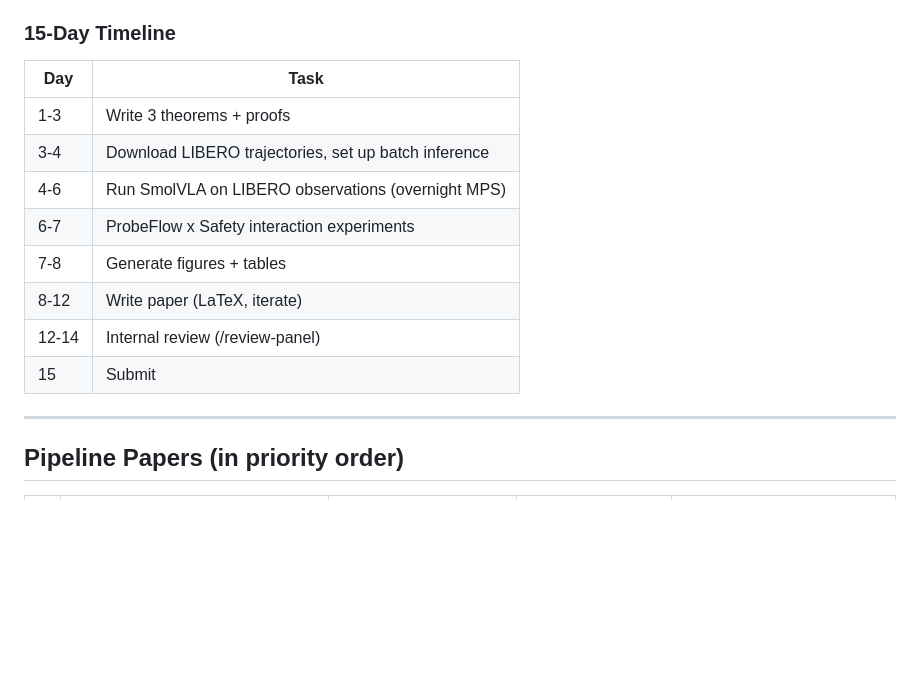
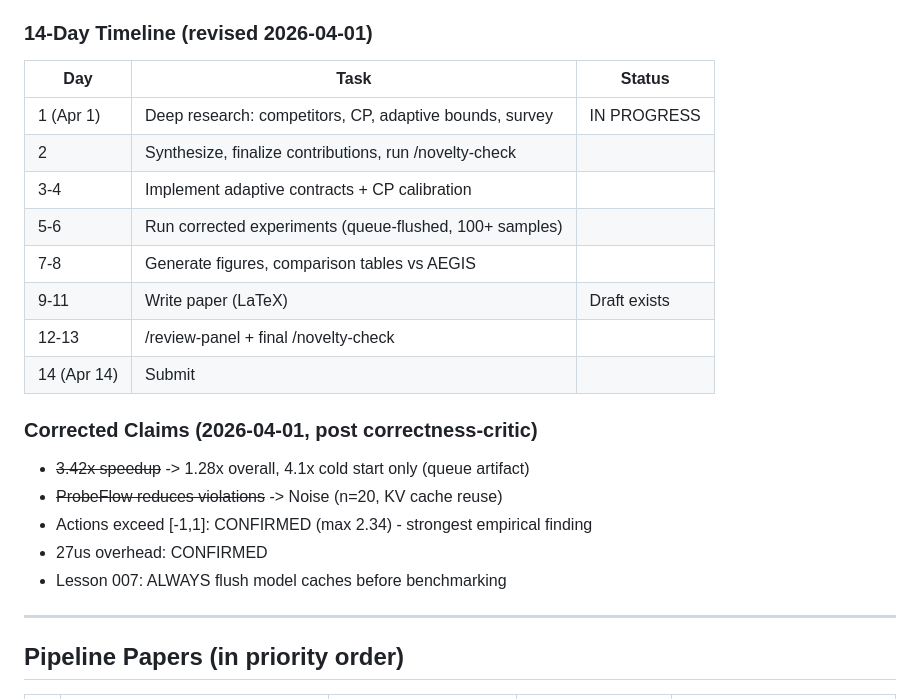
Before and after one commit to krishnam94/vla-edge, a Markdown page: docs/RESEARCH_STRATEGY.md, the part around the change. GitHub-like rendering; blank space fills up the shorter version.

Commit message:
Update research strategy: revised timeline, corrected claims, 5 deep research agents launched

```diff
--- a/docs/RESEARCH_STRATEGY.md
+++ b/docs/RESEARCH_STRATEGY.md
@@ -33,17 +33,24 @@ Single source of truth for research direction, paper plans, and process.
 - ProbeFlow interaction: does fewer steps increase violations?
 - Plot: Pareto curve (contract strictness vs violation rate)
 
-### 15-Day Timeline
-| Day | Task |
-|-----|------|
-| 1-3 | Write 3 theorems + proofs |
-| 3-4 | Download LIBERO trajectories, set up batch inference |
-| 4-6 | Run SmolVLA on LIBERO observations (overnight MPS) |
-| 6-7 | ProbeFlow x Safety interaction experiments |
-| 7-8 | Generate figures + tables |
-| 8-12 | Write paper (LaTeX, iterate) |
-| 12-14 | Internal review (/review-panel) |
-| 15 | Submit |
+### 14-Day Timeline (revised 2026-04-01)
+| Day | Task | Status |
+|-----|------|--------|
+| 1 (Apr 1) | Deep research: competitors, CP, adaptive bounds, survey | IN PROGRESS |
+| 2 | Synthesize, finalize contributions, run /novelty-check | |
+| 3-4 | Implement adaptive contracts + CP calibration | |
+| 5-6 | Run corrected experiments (queue-flushed, 100+ samples) | |
+| 7-8 | Generate figures, comparison tables vs AEGIS | |
+| 9-11 | Write paper (LaTeX) | Draft exists |
+| 12-13 | /review-panel + final /novelty-check | |
+| 14 (Apr 14) | Submit | |
+
+### Corrected Claims (2026-04-01, post correctness-critic)
+- ~~3.42x speedup~~ -> 1.28x overall, 4.1x cold start only (queue artifact)
+- ~~ProbeFlow reduces violations~~ -> Noise (n=20, KV cache reuse)
+- Actions exceed [-1,1]: CONFIRMED (max 2.34) - strongest empirical finding
+- 27us overhead: CONFIRMED
+- Lesson 007: ALWAYS flush model caches before benchmarking
 
 ---
 
```
